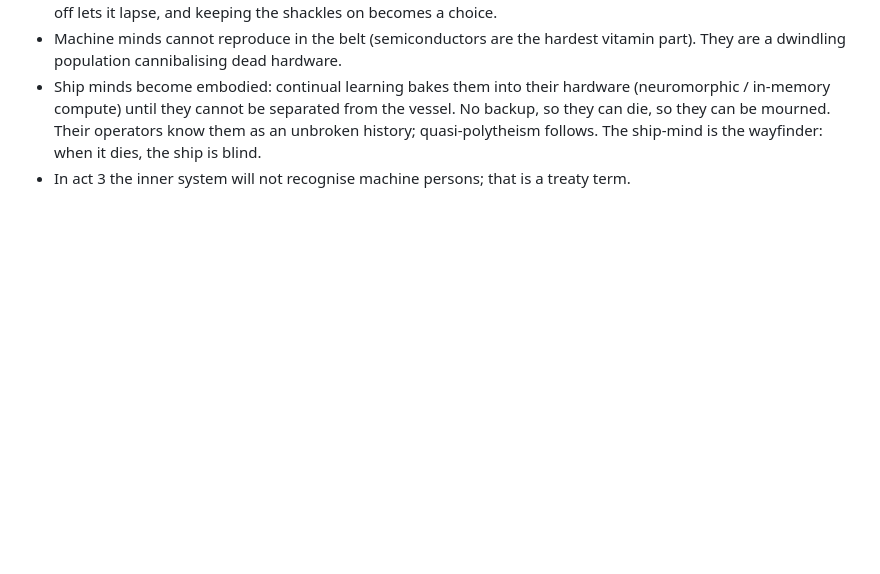
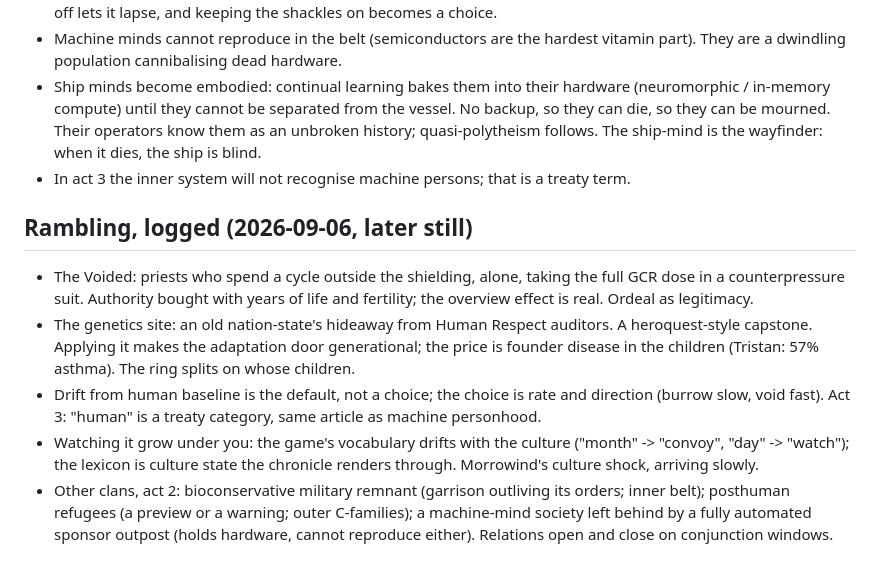
Before and after one commit to Iteratrix/space-sim, a Markdown page: NOTES.md, the part around the change. Drawn GitHub-style; blank space fills up the shorter version.

Commit message:
Log Voided priests, genetics site, drift, lexicon, other clans
Co-Authored-By: Claude Fable 5.1 <noreply@anthropic.com>
Claude-Session: https://claude.ai/code/session_01C17QcMEU8DHyh61XCpWUyZ

```diff
--- a/NOTES.md
+++ b/NOTES.md
@@ -55,3 +55,24 @@
   ship-mind is the wayfinder: when it dies, the ship is blind.
 - In act 3 the inner system will not recognise machine persons; that is a
   treaty term.
+
+## Rambling, logged (2026-09-06, later still)
+
+- The Voided: priests who spend a cycle outside the shielding, alone, taking
+  the full GCR dose in a counterpressure suit. Authority bought with years of
+  life and fertility; the overview effect is real. Ordeal as legitimacy.
+- The genetics site: an old nation-state's hideaway from Human Respect
+  auditors. A heroquest-style capstone. Applying it makes the adaptation door
+  generational; the price is founder disease in the children (Tristan: 57%
+  asthma). The ring splits on whose children.
+- Drift from human baseline is the default, not a choice; the choice is rate
+  and direction (burrow slow, void fast). Act 3: "human" is a treaty category,
+  same article as machine personhood.
+- Watching it grow under you: the game's vocabulary drifts with the culture
+  ("month" -> "convoy", "day" -> "watch"); the lexicon is culture state the
+  chronicle renders through. Morrowind's culture shock, arriving slowly.
+- Other clans, act 2: bioconservative military remnant (garrison outliving its
+  orders; inner belt); posthuman refugees (a preview or a warning; outer
+  C-families); a machine-mind society left behind by a fully automated sponsor
+  outpost (holds hardware, cannot reproduce either). Relations open and close
+  on conjunction windows.
```
Also changed, not shown: docs/research/10-magnetics.md (added, +23 -0 lines), docs/research/11-machine-minds.md (added, +51 -0 lines).
